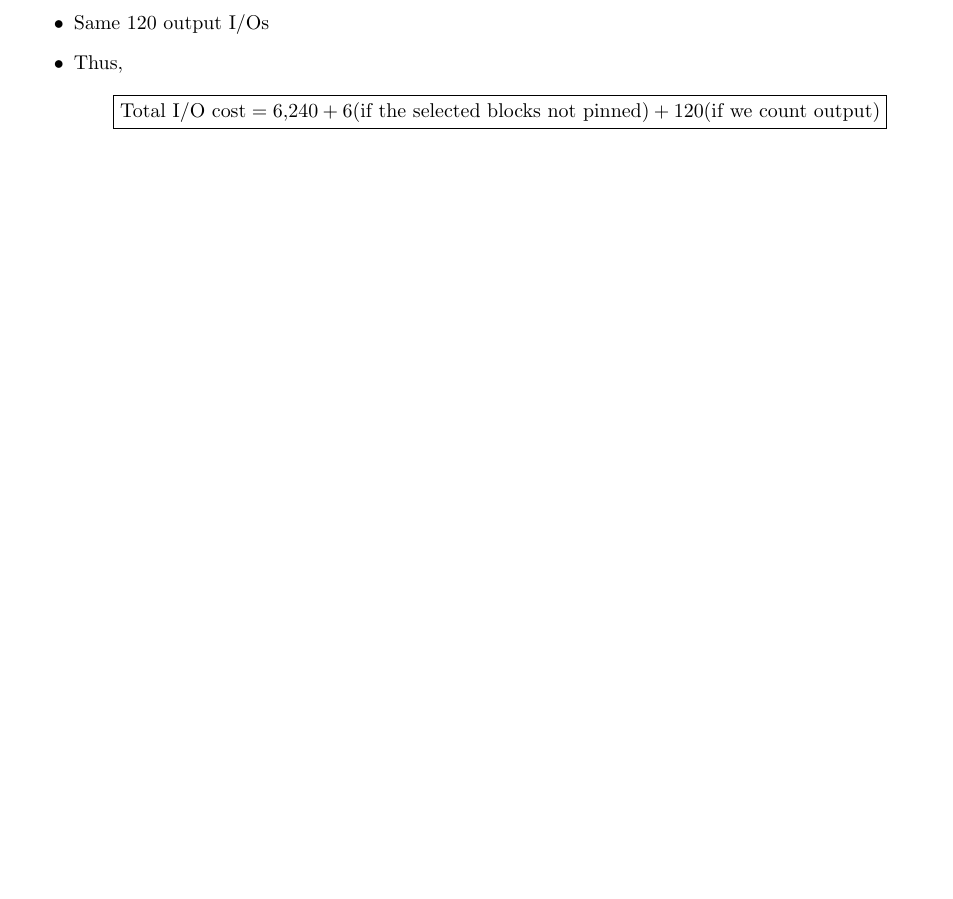
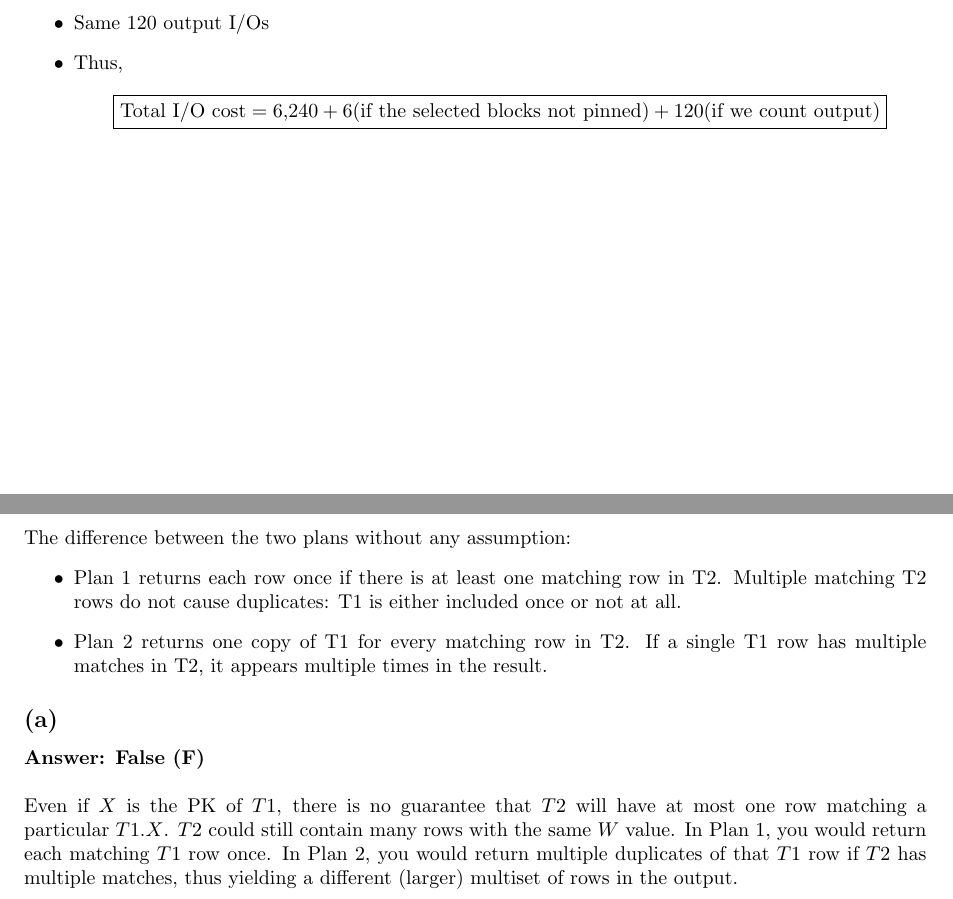
Before and after one commit to GuanzhongSean/cs348, a LaTeX document (a3/a3.tex): part of page 3 of 7 before the commit and two parts of pages 3 and 4 of 7 after it, the two joined at a grey line, cut so that both start at the same text, the shorter picture padded with empty space. Compiled offline with pdfLaTeX.

Commit message:
First draft for a3/q3

```diff
--- a/a3/a3.tex
+++ b/a3/a3.tex
@@ -153,7 +152,17 @@ Plan:
 
 \newpage
 \section*{Question 3}
+The difference between the two plans without any assumption:
+\begin{itemize}
+  \item Plan 1 returns each row once if there is at least one matching row in T2. Multiple matching T2 rows do not cause duplicates: T1 is either included once or not at all.
+  \item Plan 2 returns one copy of T1 for every matching row in T2. If a single T1 row has multiple matches in T2, it appears multiple times in the result.
+\end{itemize}
+
 \subsection*{(a)}
+\textbf{Answer: False (F)}
+
+\leavevmode\\
+Even if $X$ is the PK of $T1$, there is no guarantee that $T2$ will have at most one row matching a particular $T1.X$. $T2$ could still contain many rows with the same $W$ value. In Plan 1, you would return each matching $T1$ row once. In Plan 2, you would return multiple duplicates of that $T1$ row if $T2$ has multiple matches, thus yielding a different (larger) multiset of rows in the output.
 
 \newpage
 \subsection*{(b)}
```
Also changed, not shown: a3/a3.tex (17 more changed lines).
